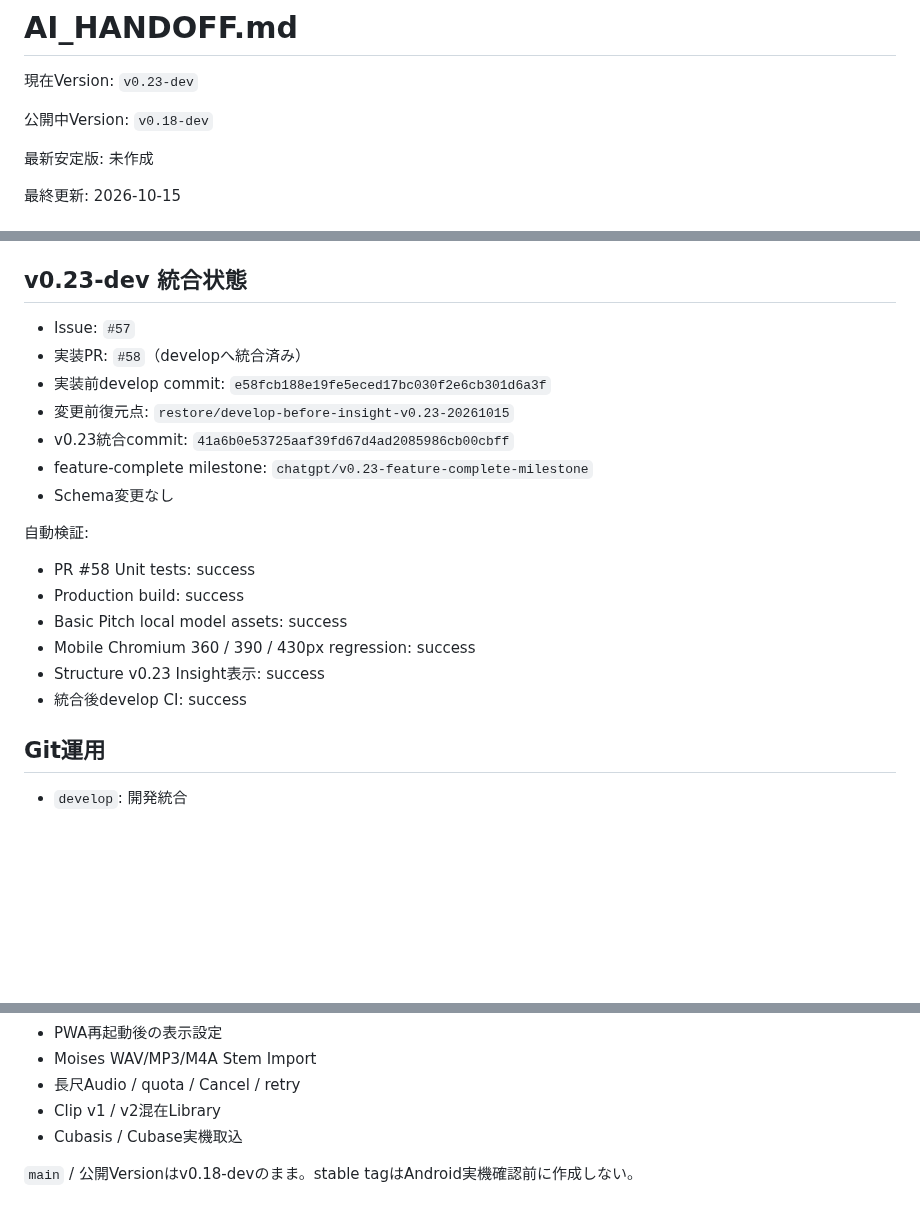
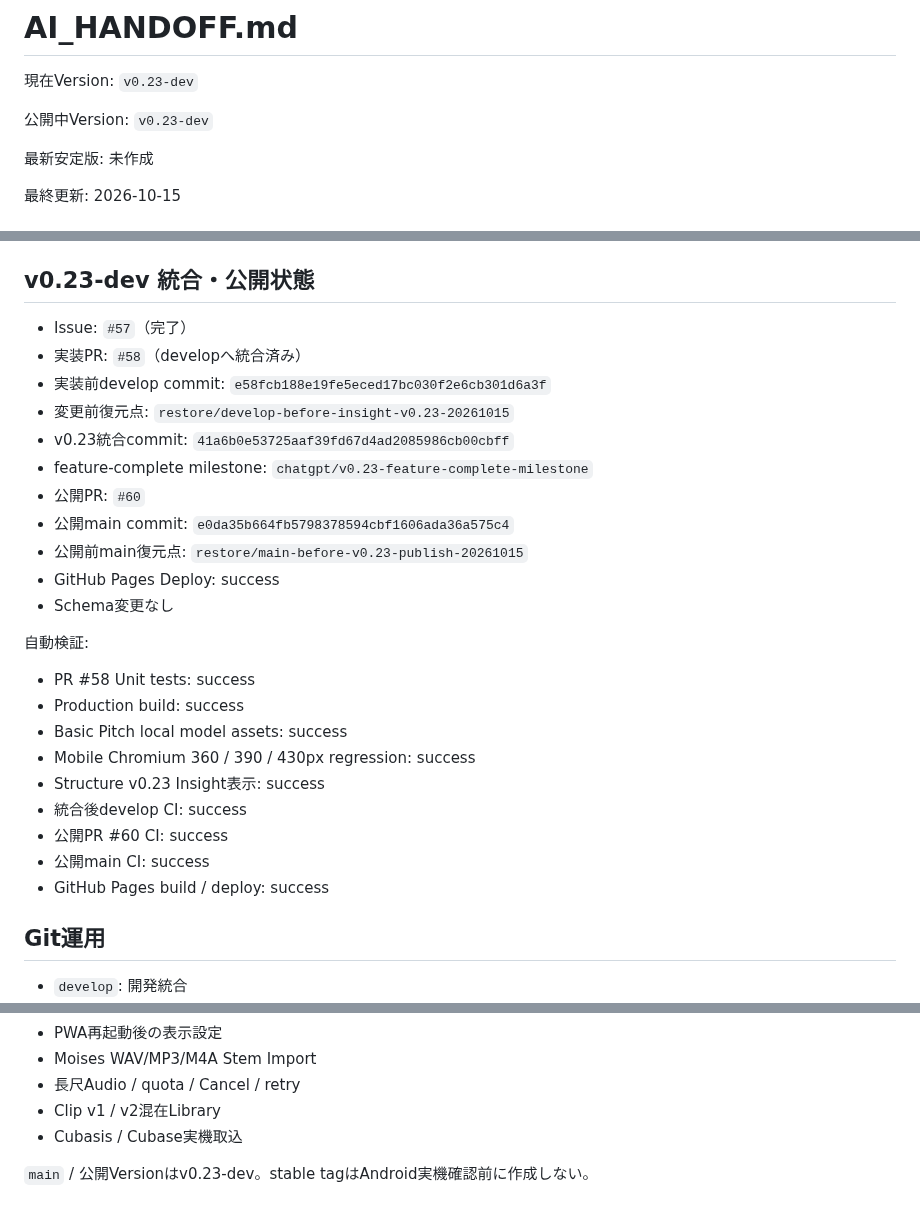
Before and after one commit to tamurayuuki46-cpu/midi-analyzer, a Markdown page: docs/AI_HANDOFF.md, 3 parts joined by grey strips. GitHub-like rendering; blank space fills up the shorter version.

Commit message:
docs: sync AI handoff to published v0.23

```diff
--- a/docs/AI_HANDOFF.md
+++ b/docs/AI_HANDOFF.md
@@ -4,7 +4,7 @@
 `v0.23-dev`
 
 公開中Version:
-`v0.18-dev`
+`v0.23-dev`
 
 最新安定版:
 未作成
@@ -209,13 +209,17 @@ Demo Composer SchemaやCompositionをArchive/Analyzer都合で変更しない。
 - v0.22統合commit: `6224947576ec3e925adb7c8881b0bbe02c41b3a7`
 - feature-complete milestone: `chatgpt/v0.22-feature-complete-milestone`
 
-## v0.23-dev 統合状態
-- Issue: `#57`
+## v0.23-dev 統合・公開状態
+- Issue: `#57`（完了）
 - 実装PR: `#58`（developへ統合済み）
 - 実装前develop commit: `e58fcb188e19fe5eced17bc030f2e6cb301d6a3f`
 - 変更前復元点: `restore/develop-before-insight-v0.23-20261015`
 - v0.23統合commit: `41a6b0e53725aaf39fd67d4ad2085986cb00cbff`
 - feature-complete milestone: `chatgpt/v0.23-feature-complete-milestone`
+- 公開PR: `#60`
+- 公開main commit: `e0da35b664fb5798378594cbf1606ada36a575c4`
+- 公開前main復元点: `restore/main-before-v0.23-publish-20261015`
+- GitHub Pages Deploy: success
 - Schema変更なし
 
 自動検証:
@@ -225,6 +229,9 @@ Demo Composer SchemaやCompositionをArchive/Analyzer都合で変更しない。
 - Mobile Chromium 360 / 390 / 430px regression: success
 - Structure v0.23 Insight表示: success
 - 統合後develop CI: success
+- 公開PR #60 CI: success
+- 公開main CI: success
+- GitHub Pages build / deploy: success
 
 ## Git運用
 - `develop`: 開発統合
@@ -250,4 +257,4 @@ Demo Composer SchemaやCompositionをArchive/Analyzer都合で変更しない。
 - Clip v1 / v2混在Library
 - Cubasis / Cubase実機取込
 
-`main` / 公開Versionはv0.18-devのまま。stable tagはAndroid実機確認前に作成しない。
+`main` / 公開Versionはv0.23-dev。stable tagはAndroid実機確認前に作成しない。
```
